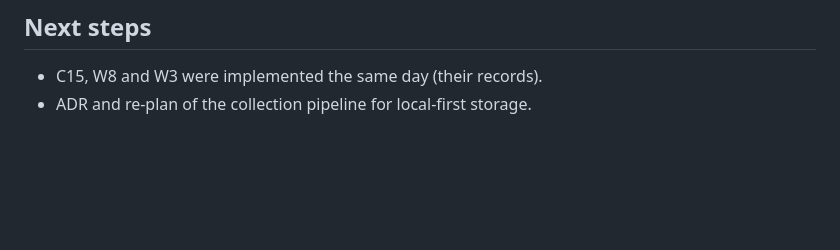
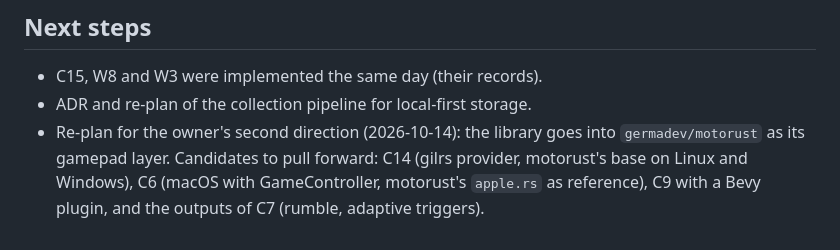
Before and after one commit to anygamepad/anygamepad.github.io, a Markdown page: RECORD/2026-10-14.roadmap-replan-w3-playstation.completed.md, the part around the change. GitHub-like rendering; blank space fills up the shorter version.

```diff
--- a/RECORD/2026-10-14.roadmap-replan-w3-playstation.completed.md
+++ b/RECORD/2026-10-14.roadmap-replan-w3-playstation.completed.md
@@ -71,3 +71,8 @@ that WebHID can read. Re-plan so W3 can decode PlayStation pads.
 
 - C15, W8 and W3 were implemented the same day (their records).
 - ADR and re-plan of the collection pipeline for local-first storage.
+- Re-plan for the owner's second direction (2026-10-14): the library goes
+  into `germadev/motorust` as its gamepad layer. Candidates to pull
+  forward: C14 (gilrs provider, motorust's base on Linux and Windows), C6
+  (macOS with GameController, motorust's `apple.rs` as reference), C9 with
+  a Bevy plugin, and the outputs of C7 (rumble, adaptive triggers).
```
Also changed, not shown: ROADMAP/2026-10-14/01-core-library.md (+5 -0 lines), ROADMAP/2026-10-14/README.md (+8 -0 lines).
